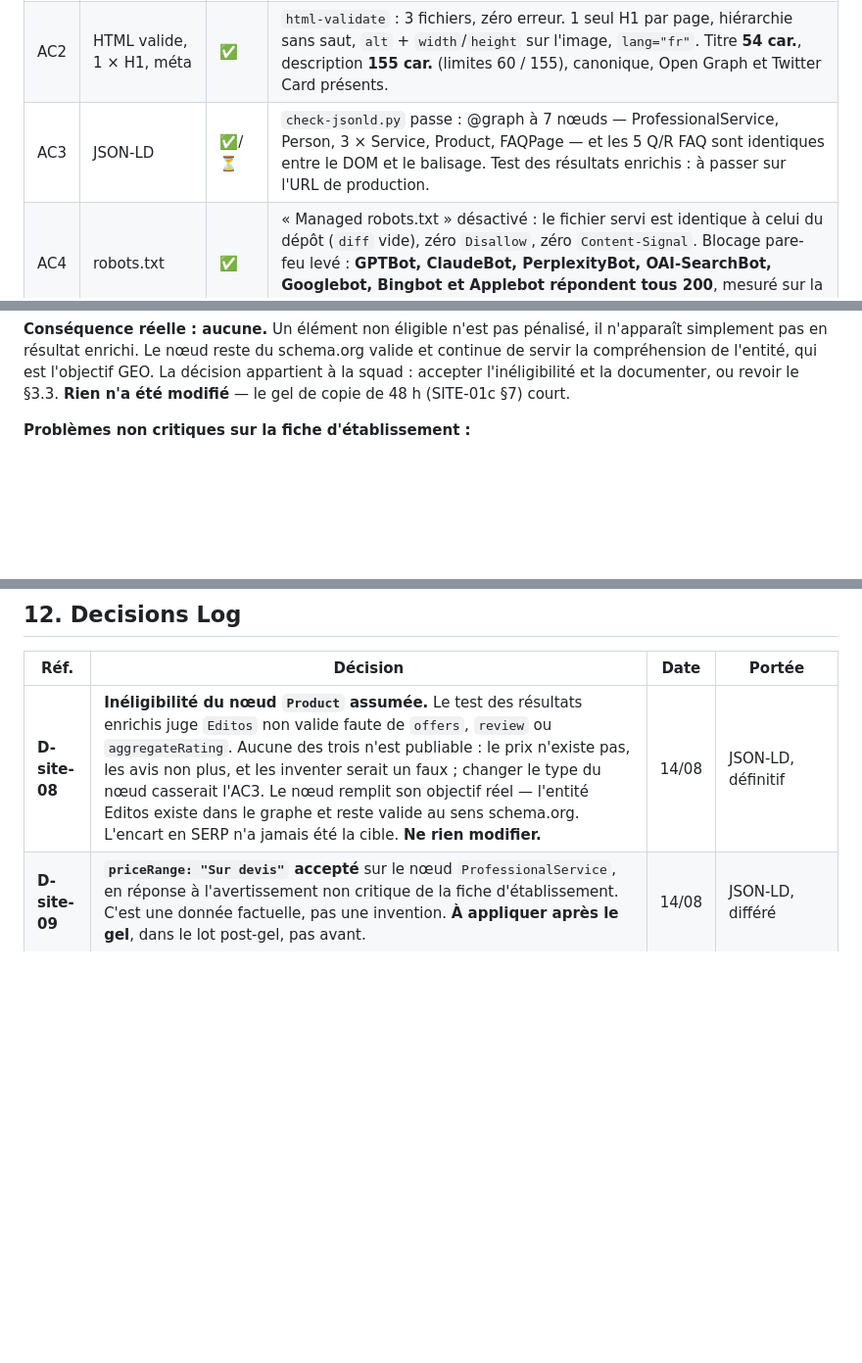
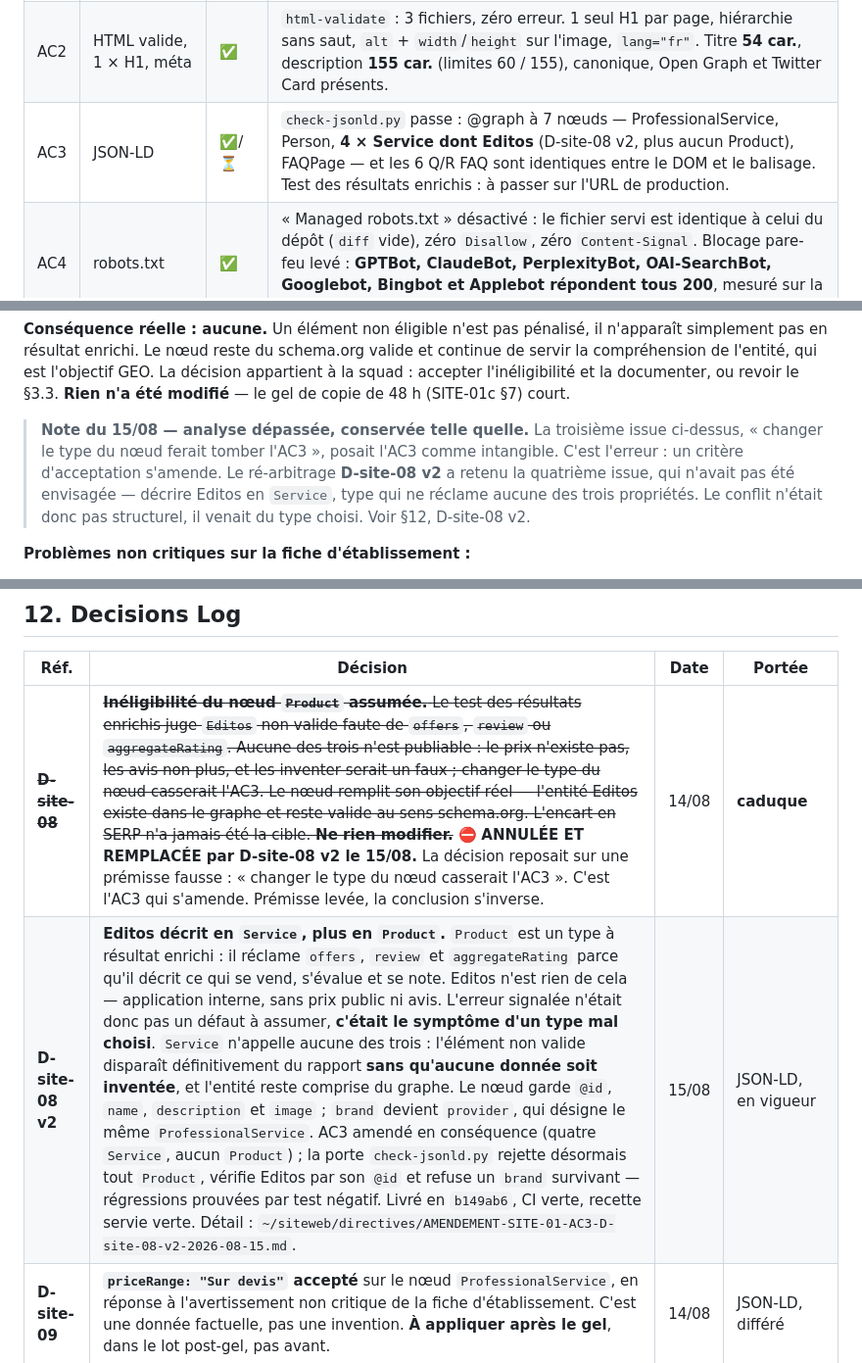
Before and after one commit to HKCONSEILS/hkconseils-site, a Markdown page: REPORT.md, 3 parts joined by grey strips. Shown at 98% size. Drawn GitHub-style; blank space fills up the shorter version.

Commit message:
Journal des décisions — annuler D-site-08, consigner D-site-08 v2
L'entrée v1 restait marquée « définitif » et « ne rien modifier », en
contradiction avec l'amendement ratifié. Un journal qui contredit la décision
en vigueur est pire qu'un journal muet : on le lit en croyant y trouver l'état
courant.

v1 est barrée et marquée caduque, avec la raison de son annulation — elle
reposait sur une prémisse fausse, « changer le type casserait l'AC3 », alors
que c'est l'AC3 qui s'amende. v2 est ajoutée en vigueur.

L'analyse du §11 qui avait mené à v1 est conservée telle quelle et annotée :
réécrire une observation datée reviendrait à effacer comment on s'est trompé.
Elle envisageait trois issues, aucune n'étant le changement de type ; c'est
celle-là qui a été retenue.

Au passage, la ligne d'état AC3 annonçait encore 3 Service, un Product et 5 Q/R
FAQ. Elle en compte 4, aucun, et 6 — valeurs relevées sur la sortie de la porte.

```diff
--- a/REPORT.md
+++ b/REPORT.md
@@ -15,7 +15,7 @@
 |---|---|---|---|
 | AC1 | Lighthouse mobile ≥ 95 × 4 | ✅ | **100 / 100 / 100 / 100** sur les trois pages (mobile, 3 runs par page, médiane — §5). Poids hors images : **98,9 Ko** pour une limite de 500 Ko. |
 | AC2 | HTML valide, 1 × H1, méta | ✅ | `html-validate` : 3 fichiers, zéro erreur. 1 seul H1 par page, hiérarchie sans saut, `alt` + `width`/`height` sur l'image, `lang="fr"`. Titre **54 car.**, description **155 car.** (limites 60 / 155), canonique, Open Graph et Twitter Card présents. |
-| AC3 | JSON-LD | ✅/⏳ | `check-jsonld.py` passe : @graph à 7 nœuds — ProfessionalService, Person, 3 × Service, Product, FAQPage — et les 5 Q/R FAQ sont identiques entre le DOM et le balisage. Test des résultats enrichis : à passer sur l'URL de production. |
+| AC3 | JSON-LD | ✅/⏳ | `check-jsonld.py` passe : @graph à 7 nœuds — ProfessionalService, Person, **4 × Service dont Editos** (D-site-08 v2, plus aucun Product), FAQPage — et les 6 Q/R FAQ sont identiques entre le DOM et le balisage. Test des résultats enrichis : à passer sur l'URL de production. |
 | AC4 | robots.txt | ✅ | « Managed robots.txt » désactivé : le fichier servi est identique à celui du dépôt (`diff` vide), zéro `Disallow`, zéro `Content-Signal`. Blocage pare-feu levé : **GPTBot, ClaudeBot, PerplexityBot, OAI-SearchBot, Googlebot, Bingbot et Applebot répondent tous 200**, mesuré sur la production. |
 | AC5 | Zéro fuite | ✅ | `check-leaks.sh` passe sur les 23 fichiers suivis. **Testé négativement** : les 6 familles de motifs se déclenchent sur un fichier piégé. |
 | AC6 | Mentions légales | ✅ | Jeu LCEN + R.123-237 complet : dénomination, forme, **capital 100 €**, siège (6 boulevard Édouard Herriot, 69800 Saint-Priest), SIREN, **RCS de Lyon**, **TVA FR 88 100 332 816** (clé de contrôle recalculée et concordante), directeur de la publication, hébergeur avec adresse, contact. Politique de confidentialité cohérente avec l'absence de cookie et de mesure d'audience. |
@@ -114,6 +114,13 @@ n'apparaît simplement pas en résultat enrichi. Le nœud reste du schema.org va
 continue de servir la compréhension de l'entité, qui est l'objectif GEO. La décision
 appartient à la squad : accepter l'inéligibilité et la documenter, ou revoir le §3.3.
 **Rien n'a été modifié** — le gel de copie de 48 h (SITE-01c §7) court.
+
+> **Note du 15/08 — analyse dépassée, conservée telle quelle.** La troisième issue
+> ci-dessus, « changer le type du nœud ferait tomber l'AC3 », posait l'AC3 comme
+> intangible. C'est l'erreur : un critère d'acceptation s'amende. Le ré-arbitrage
+> **D-site-08 v2** a retenu la quatrième issue, qui n'avait pas été envisagée — décrire
+> Editos en `Service`, type qui ne réclame aucune des trois propriétés. Le conflit
+> n'était donc pas structurel, il venait du type choisi. Voir §12, D-site-08 v2.
 
 **Problèmes non critiques sur la fiche d'établissement :**
 
@@ -417,7 +424,8 @@ nœud par nœud. Le test reste à passer par Hémerson depuis un navigateur, sur
 
 | Réf. | Décision | Date | Portée |
 |---|---|---|---|
-| **D-site-08** | **Inéligibilité du nœud `Product` assumée.** Le test des résultats enrichis juge `Editos` non valide faute de `offers`, `review` ou `aggregateRating`. Aucune des trois n'est publiable : le prix n'existe pas, les avis non plus, et les inventer serait un faux ; changer le type du nœud casserait l'AC3. Le nœud remplit son objectif réel — l'entité Editos existe dans le graphe et reste valide au sens schema.org. L'encart en SERP n'a jamais été la cible. **Ne rien modifier.** | 14/08 | JSON-LD, définitif |
+| ~~**D-site-08**~~ | ~~**Inéligibilité du nœud `Product` assumée.** Le test des résultats enrichis juge `Editos` non valide faute de `offers`, `review` ou `aggregateRating`. Aucune des trois n'est publiable : le prix n'existe pas, les avis non plus, et les inventer serait un faux ; changer le type du nœud casserait l'AC3. Le nœud remplit son objectif réel — l'entité Editos existe dans le graphe et reste valide au sens schema.org. L'encart en SERP n'a jamais été la cible. **Ne rien modifier.**~~ ⛔ **ANNULÉE ET REMPLACÉE par D-site-08 v2 le 15/08.** La décision reposait sur une prémisse fausse : « changer le type du nœud casserait l'AC3 ». C'est l'AC3 qui s'amende. Prémisse levée, la conclusion s'inverse. | 14/08 | **caduque** |
+| **D-site-08 v2** | **Editos décrit en `Service`, plus en `Product`.** `Product` est un type à résultat enrichi : il réclame `offers`, `review` et `aggregateRating` parce qu'il décrit ce qui se vend, s'évalue et se note. Editos n'est rien de cela — application interne, sans prix public ni avis. L'erreur signalée n'était donc pas un défaut à assumer, **c'était le symptôme d'un type mal choisi**. `Service` n'appelle aucune des trois : l'élément non valide disparaît définitivement du rapport **sans qu'aucune donnée soit inventée**, et l'entité reste comprise du graphe. Le nœud garde `@id`, `name`, `description` et `image` ; `brand` devient `provider`, qui désigne le même `ProfessionalService`. AC3 amendé en conséquence (quatre `Service`, aucun `Product`) ; la porte `check-jsonld.py` rejette désormais tout `Product`, vérifie Editos par son `@id` et refuse un `brand` survivant — régressions prouvées par test négatif. Livré en `b149ab6`, CI verte, recette servie verte. Détail : `~/siteweb/directives/AMENDEMENT-SITE-01-AC3-D-site-08-v2-2026-08-15.md`. | 15/08 | JSON-LD, en vigueur |
 | **D-site-09** | **`priceRange: "Sur devis"` accepté** sur le nœud `ProfessionalService`, en réponse à l'avertissement non critique de la fiche d'établissement. C'est une donnée factuelle, pas une invention. **À appliquer après le gel**, dans le lot post-gel, pas avant. | 14/08 | JSON-LD, différé |
 | **D-site-10** | **Amendement de D2 : la porte anti-fuite distingue désormais deux familles.** Les **identifiants** — IP, hostnames internes, VMID contextuels, noms de clients — restent bloqués partout, vitrine comme blog. Les **noms de produits ou technologies publiques** — Proxmox, ZFS, RTX, EPYC, LXC — restent bloqués sur la vitrine, qui parle en capacités agrégées par choix éditorial, et deviennent **autorisés dans les sources du blog** : « nous utilisons Proxmox » est un argument de compétence, pas une fuite. Implémentation par chemin, preuve par test négatif sur les deux périmètres. | 14/08 | `check-leaks.sh`, branche `blog-01` |
 | **D-site-11** | **Cadrage projet.** Le site et le blog sont les actifs permanents de la SASU. Le dépôt Bpifrance du 11/09 est un jalon du calendrier, pas la finalité. Le gel du 28/08 au 11/09 est une fenêtre de prudence recommandée, levable sur GO explicite si une livraison est propre et recettée. **Les priorités s'arbitrent par valeur commerciale, pas par urgence administrative** — plus aucune justification « parce que BPI » dans les rapports, chaque décision se motive par sa valeur propre. | 14/08 | doctrine, permanent |
```
